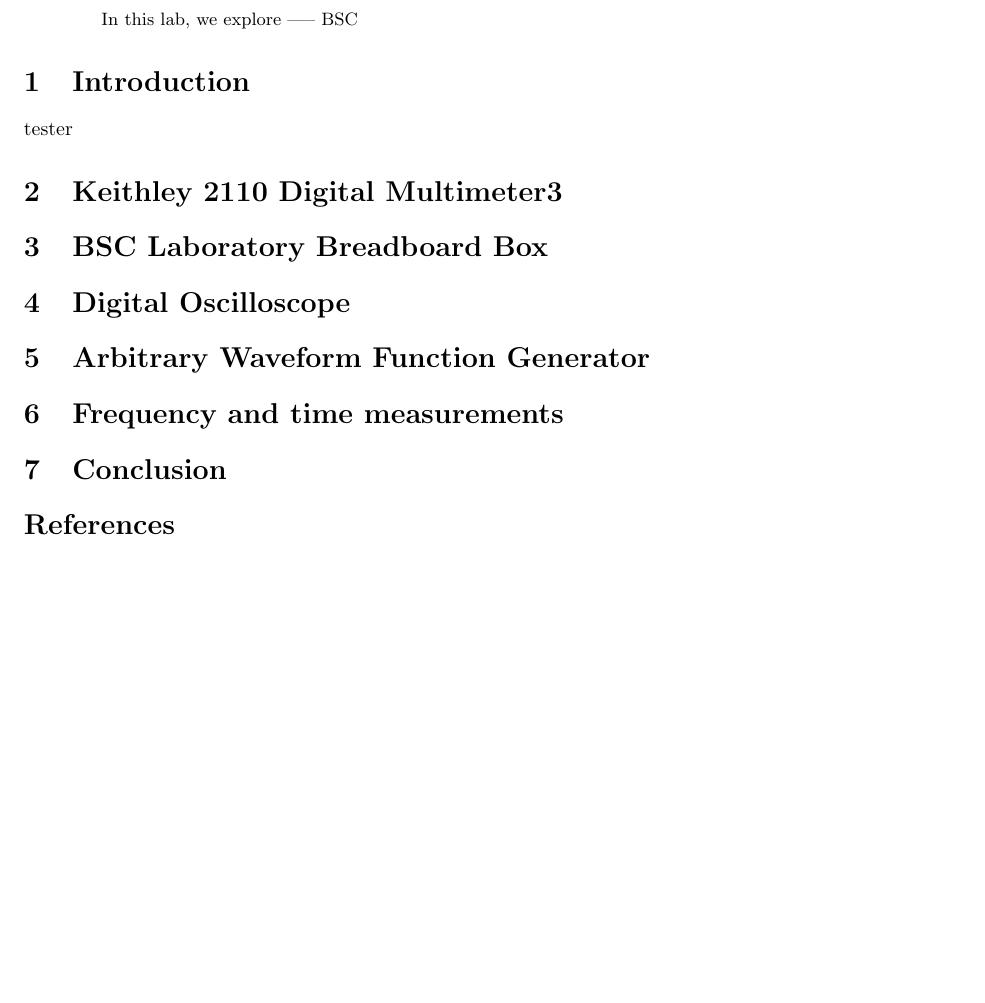
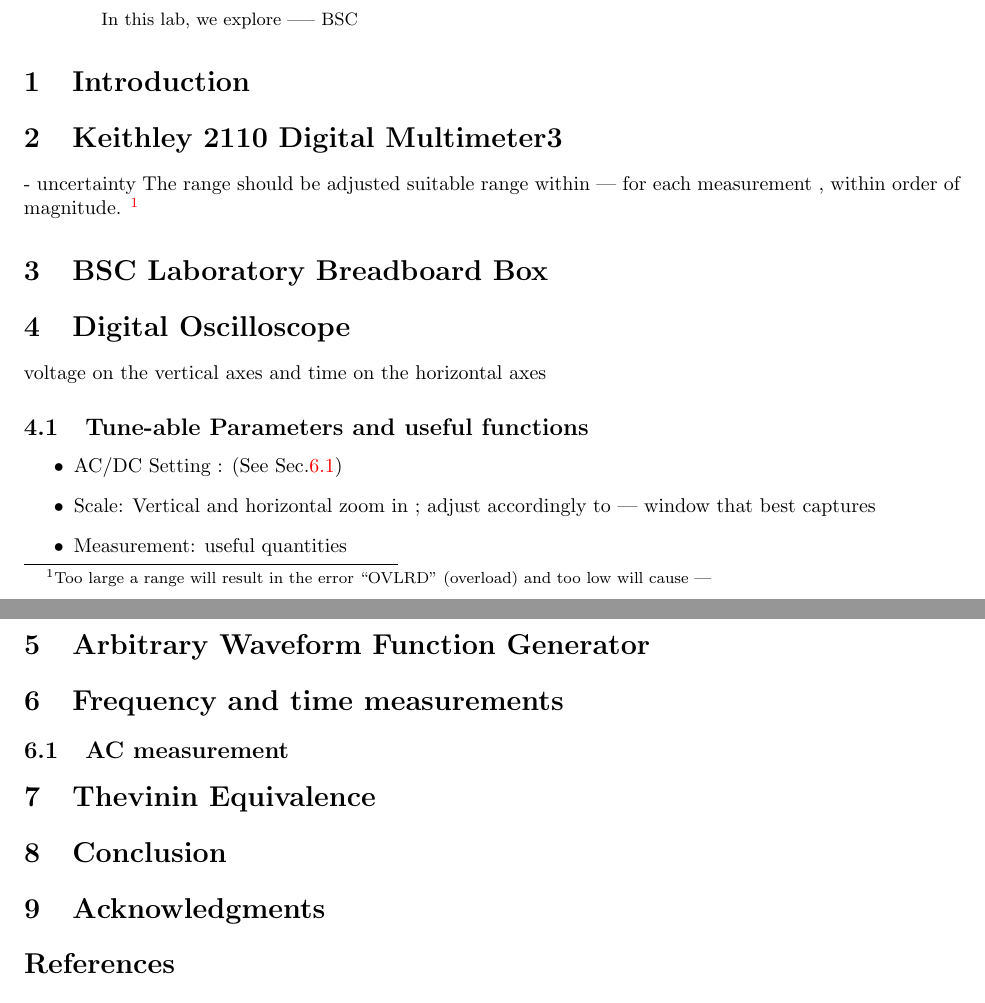
Before and after one commit to dorisjlee/111BSClab, a LaTeX paper (lab1/lab1report.tex): part of the page before the commit and two parts of pages 1 and 2 of 2 after it, the two joined at a grey line, cut so that both start at the same text, the shorter picture padded with empty space. Compiled offline with pdfLaTeX.

Commit message:
added thevenin circuit

```diff
--- a/lab1/lab1report.tex
+++ b/lab1/lab1report.tex
@@ -29,13 +29,26 @@
 %\includegraphics[width=400pt]{figure/decisiontree}
 %\label{decisiontree}
 %\end{figure}
- tester
+
 \section{Keithley 2110 Digital Multimeter3}
+- uncertainty
+The range should be adjusted  suitable range within --- for each measurement , within order of magnitude. \footnote{Too large a range will result in the error ``OVLRD" (overload) and too low will cause ---}
 \section{BSC Laboratory Breadboard Box}
+
 \section{Digital Oscilloscope}
+voltage on the vertical axes and time on the horizontal axes
+\subsection{Tune-able Parameters and useful functions}
+\begin{itemize}
+\item AC/DC Setting : (See Sec.\ref{sec:acdc})
+\item Scale: Vertical and horizontal zoom in ; adjust accordingly to --- window that best captures
+\item Measurement: useful quantities
+\end{itemize}
 \section{Arbitrary Waveform Function Generator}
 \section{Frequency and time measurements}
+\subsection{AC measurement}\label{sec:acdc}
+\section{Thevinin Equivalence}
  \section{Conclusion}
+\section{Acknowledgments}
 \bibliography{references}
 \bibliographystyle{plain}
 \end{document}
```
Also changed, not shown: 2 other files.
